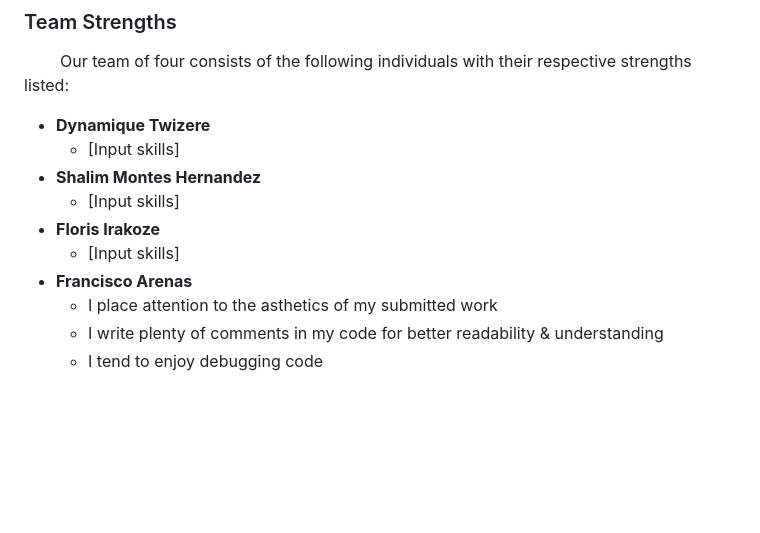
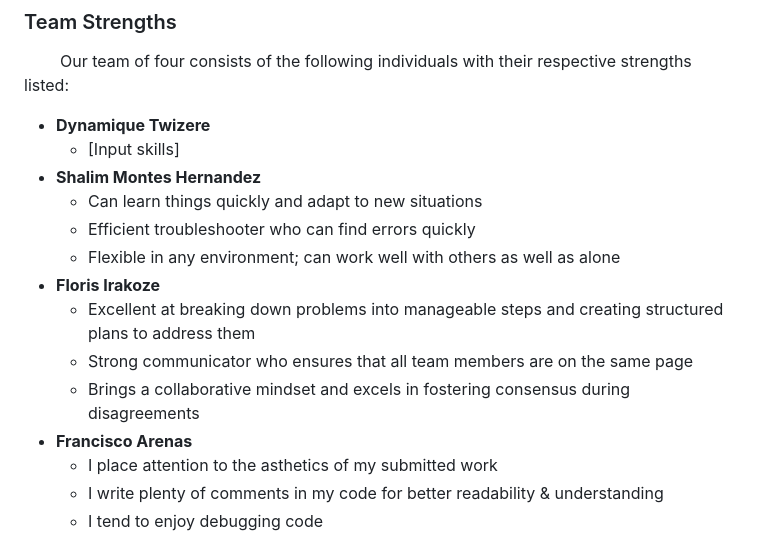
Before and after one commit to dynamiquet/Project-SAND, a Markdown page: ProjectProposalMaterial/Contract.md, the part around the change. GitHub-like rendering; blank space fills up the shorter version.

Commit message:
added team member skills

```diff
--- a/ProjectProposalMaterial/Contract.md
+++ b/ProjectProposalMaterial/Contract.md
@@ -34,9 +34,13 @@ In short, our team goal is as follows:
 - **Dynamique Twizere**
   - [Input skills]
 - **Shalim Montes Hernandez**
-   - [Input skills]
+   - Can learn things quickly and adapt to new situations
+   - Efficient troubleshooter who can find errors quickly
+   - Flexible in any environment; can work well with others as well as alone
 - **Floris Irakoze**
-   - [Input skills]
+   - Excellent at breaking down problems into manageable steps and creating structured plans to address them
+   - Strong communicator who ensures that all team members are on the same page
+   - Brings a collaborative mindset and excels in fostering consensus during disagreements
 - **Francisco Arenas**
    - I place attention to the asthetics of my submitted work
    - I write plenty of comments in my code for better readability & understanding
```
